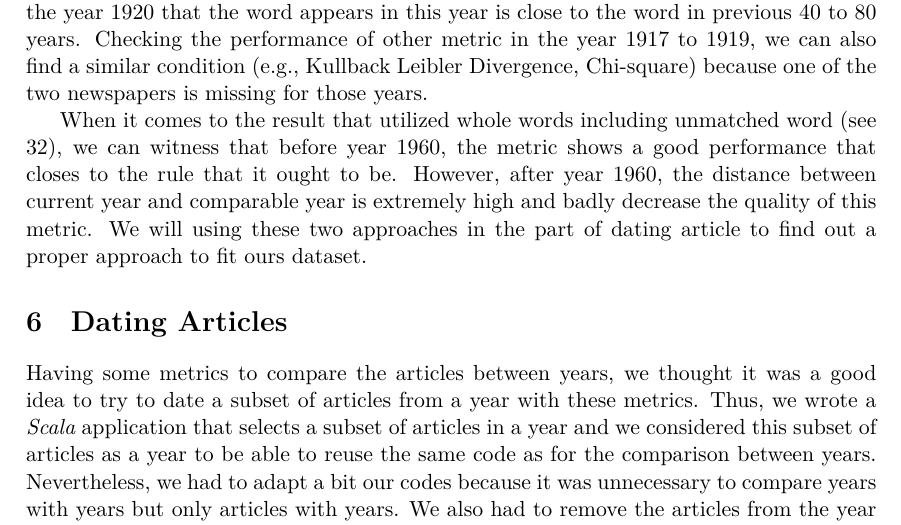
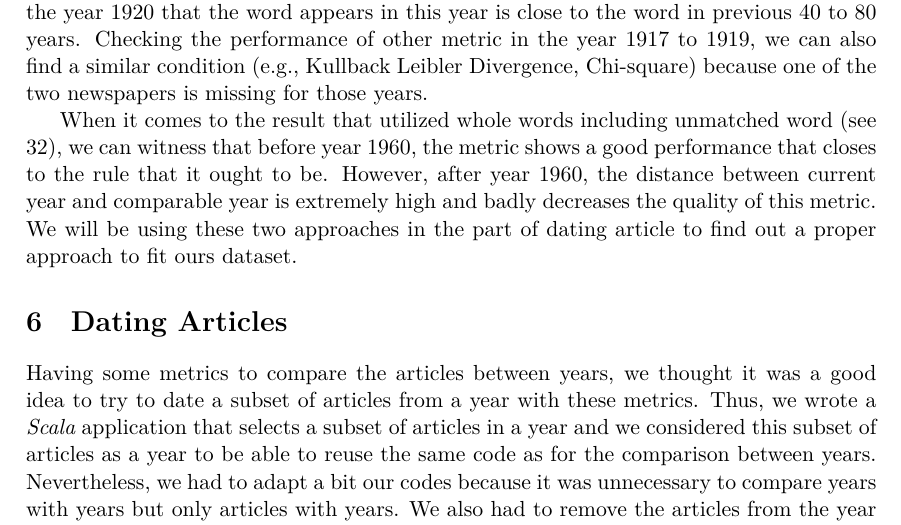
Before and after one commit to AblionGE/A-study-of-linguistic-drift-on-Le-Temps-Newspaper-Corpus, a LaTeX document (report/main.tex, which reads report/out_of_place.tex): part of page 19 of 30, cut so that both start at the same text. Compiled offline with XeLaTeX.

Commit message:
Update out_of_place.tex

```diff
--- a/report/out_of_place.tex
+++ b/report/out_of_place.tex
@@ -45,4 +45,4 @@ We can witness that for this method, the effect of OCR correction is not clear:
 
 However, the decision that whether we should use those unmatched words greatly impact the final distance between different years. If we only use matched words, then its result seems acceptable (see figures \ref{outofplace_1_match_correct}) where we can witness that the distance is small when comparable year is close to current year, and the distance normally increased followed by the distance between different years. But there also exists a strange phenomenon around the year $1920$ that the word appears in this year is close to the word in previous 40 to 80 years. Checking the performance of other metric in the year $1917$ to $1919$, we can also find a similar condition (e.g., Kullback Leibler Divergence, Chi-square) because one of the two newspapers is missing for those years.
 
-When it comes to the result that utilized whole words including unmatched word (see \ref{outofplace_1_all_correct}), we can witness that before year $1960$, the metric shows a good performance that closes to the rule that it ought to be. However, after year $1960$, the distance between current year and comparable year is extremely high and badly decrease the quality of this metric. We will using these two approaches in the part of dating article to find out a proper approach to fit ours dataset.
+When it comes to the result that utilized whole words including unmatched word (see \ref{outofplace_1_all_correct}), we can witness that before year $1960$, the metric shows a good performance that closes to the rule that it ought to be. However, after year $1960$, the distance between current year and comparable year is extremely high and badly decreases the quality of this metric. We will be using these two approaches in the part of dating article to find out a proper approach to fit ours dataset.
```
